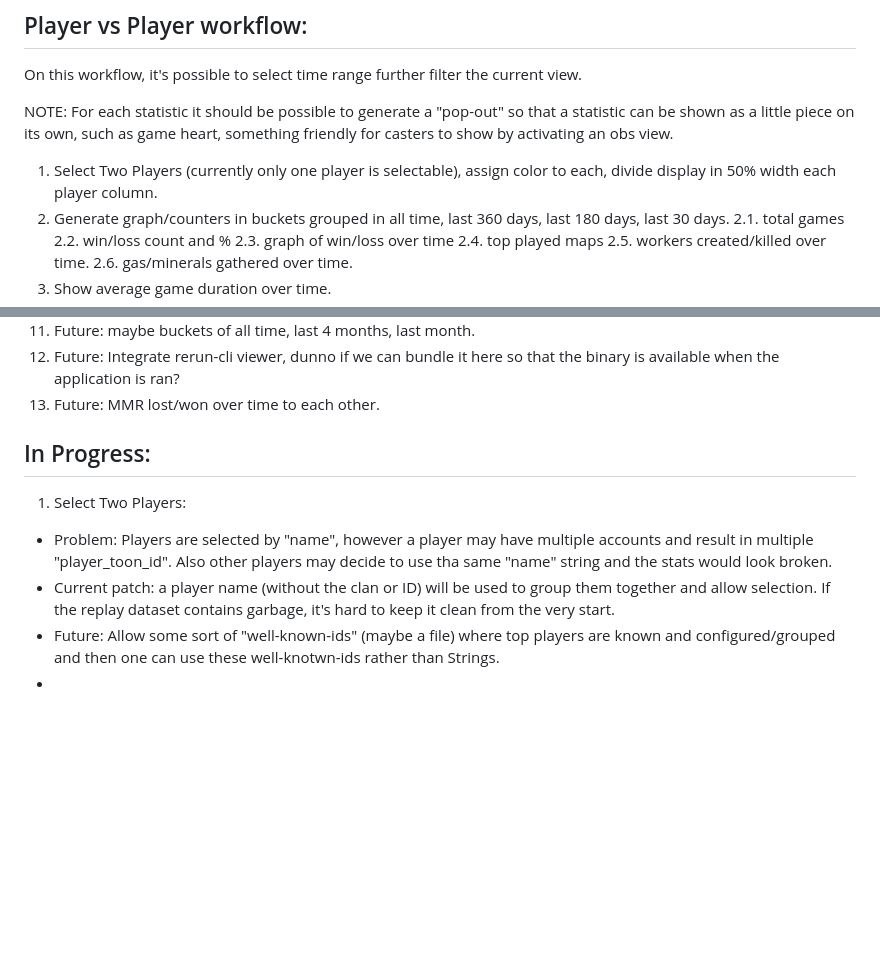
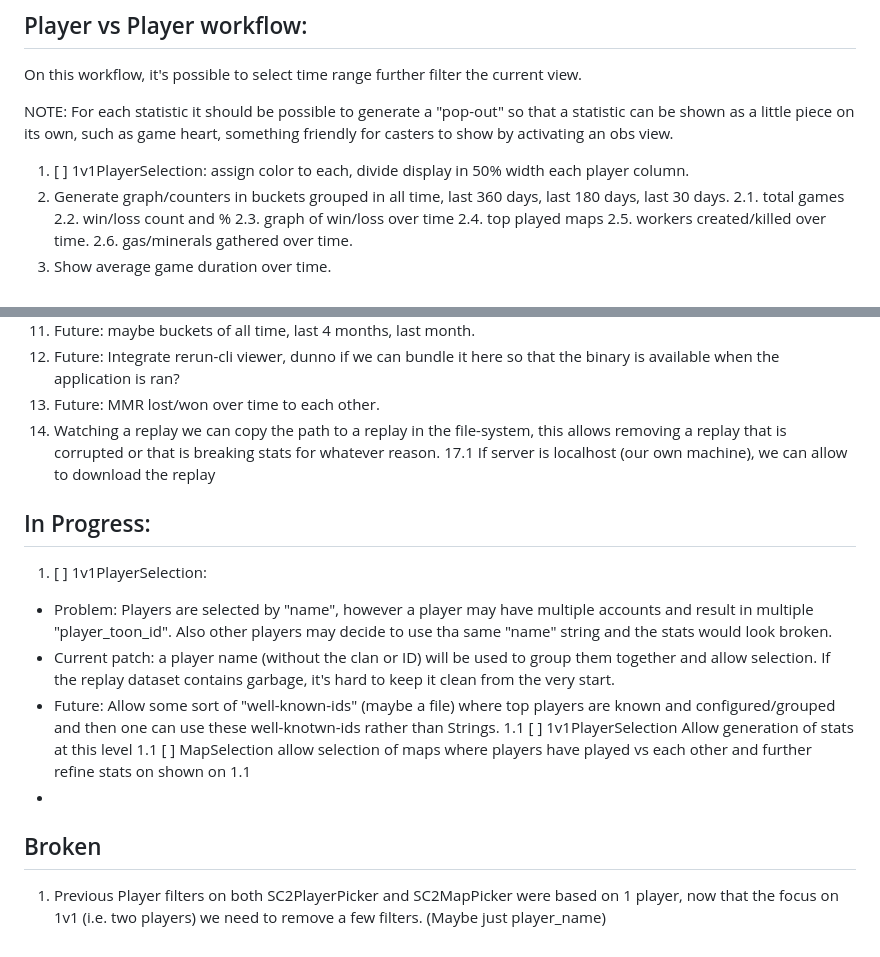
Before and after one commit to sebosp/eframe-sc2, a Markdown page: README.md, 2 parts joined by grey strips. Rendered like a GitHub page; blank space fills up the shorter version.

Commit message:
Updating feature status
Signed-off-by: Seb Ospina <kraige@gmail.com>

```diff
--- a/README.md
+++ b/README.md
@@ -49,7 +49,7 @@ On this workflow, it's possible to select time range further filter the current
 
 NOTE: For each statistic it should be possible to generate a "pop-out" so that a statistic can be shown as a little piece on its own, such as game heart, something friendly for casters to show by activating an obs view.
 
-1. Select Two Players (currently only one player is selectable), assign color to each, divide display in 50% width each player column.
+1. [ ] 1v1PlayerSelection: assign color to each, divide display in 50% width each player column.
 2. Generate graph/counters in buckets grouped in all time, last 360 days, last 180 days, last 30 days.
 2.1. total games
 2.2. win/loss count and %
@@ -75,11 +75,19 @@ NOTE: For each statistic it should be possible to generate a "pop-out" so that a
 14. Future: maybe buckets of all time, last 4 months, last month.
 15. Future: Integrate rerun-cli viewer, dunno if we can bundle it here so that the binary is available when the application is ran?
 16. Future: MMR lost/won over time to each other.
+17. Watching a replay we can copy the path to a replay in the file-system, this allows removing a replay that is corrupted or that is breaking stats for whatever reason.
+17.1 If server is localhost (our own machine), we can allow to download the replay
 
 ## In Progress:
 
-1. Select Two Players:
+1. [ ] 1v1PlayerSelection:
 - Problem: Players are selected by "name", however a player may have multiple accounts and result in multiple "player_toon_id". Also other players may decide to use tha same "name" string and the stats would look broken.
 - Current patch: a player name (without the clan or ID) will be used to group them together and allow selection. If the replay dataset contains garbage, it's hard to keep it clean from the very start.
 - Future: Allow some sort of "well-known-ids" (maybe a file) where top players are known and configured/grouped and then one can use these well-knotwn-ids rather than Strings.
+1.1 [ ] 1v1PlayerSelection Allow generation of stats at this level
+1.1 [ ] MapSelection allow selection of maps where players have played vs each other and further refine stats on shown on 1.1
 -
+
+## Broken
+
+1. Previous Player filters on both SC2PlayerPicker and SC2MapPicker were based on 1 player, now that the focus on 1v1 (i.e. two players) we need to remove a few filters. (Maybe just player_name)
```
